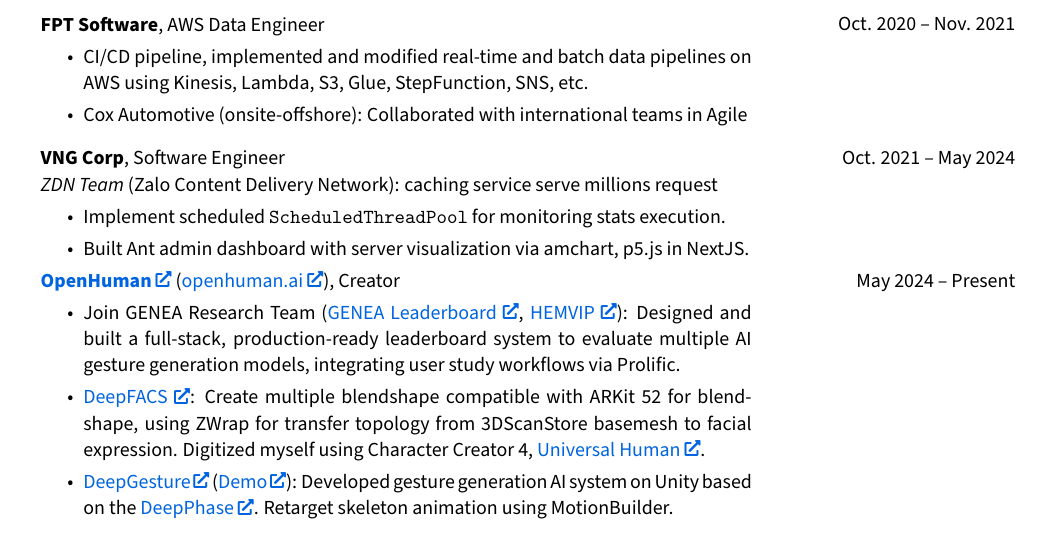
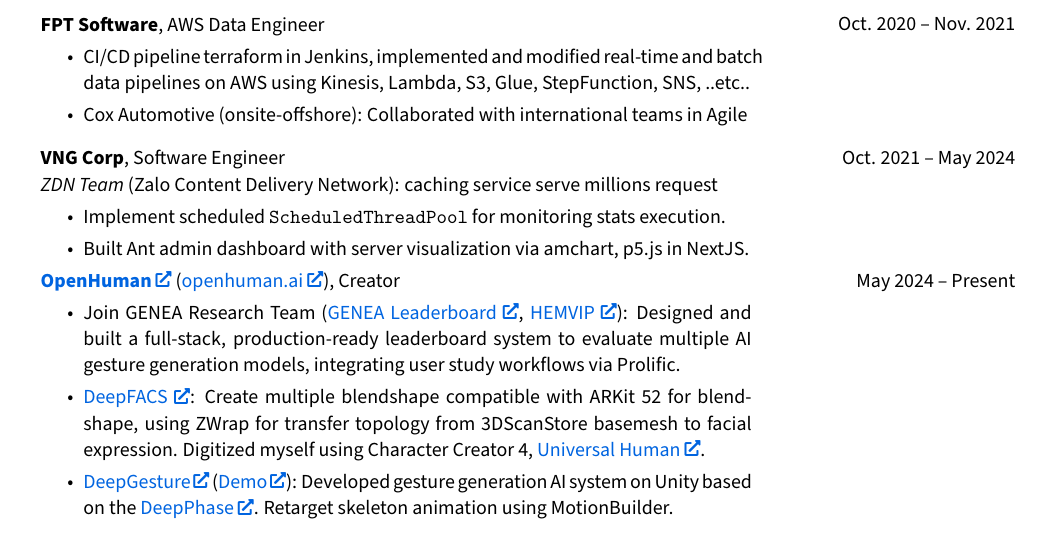
Before and after one commit to hmthanh/CV, a LaTeX document (main.tex, which reads sections/experience.tex): part of page 2 of 2, cut so that both start at the same text. Compiled offline with pdfLaTeX.

Commit message:
update latest

```diff
--- a/sections/experience.tex
+++ b/sections/experience.tex
@@ -23,7 +23,7 @@
 	\textbf{FPT Software}, AWS Data Engineer
 
 	\begin{highlights}
-		\item CI/CD pipeline, implemented and modified real-time and batch data pipelines on AWS using Kinesis, Lambda, S3, Glue, StepFunction, SNS, etc.
+		\item CI/CD pipeline terraform in Jenkins, implemented and modified real-time and batch data pipelines on AWS using Kinesis, Lambda, S3, Glue, StepFunction, SNS, ..etc..
 		%\item Using Route53 and API Gateway to config Failover routing policy for availability
 		\item Cox Automotive (onsite-offshore): Collaborated with international teams in Agile
 %		; established sprint planning and task tracking workflows using Rally and Jira.
```
Also changed, not shown: main.pdf (deleted).
